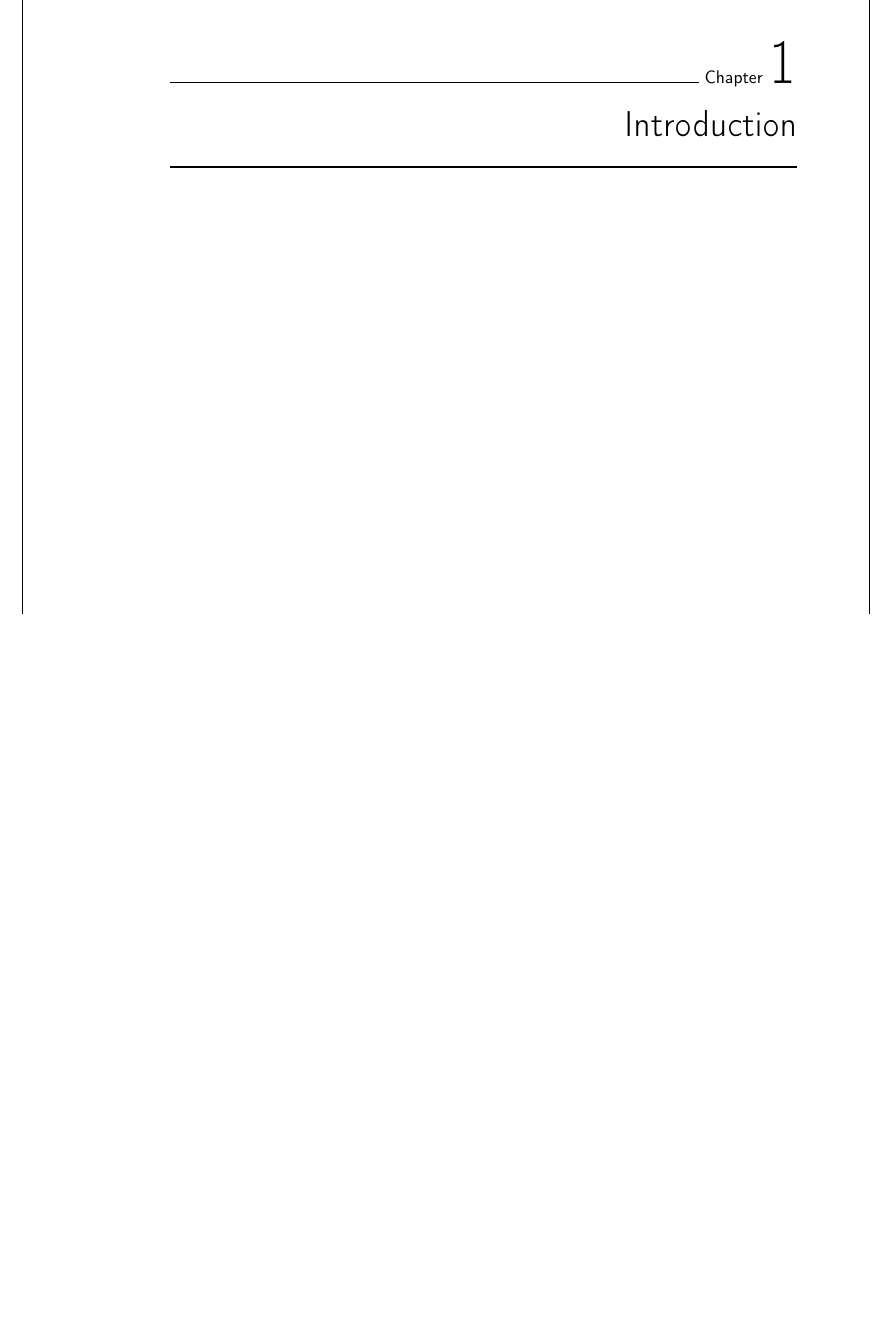
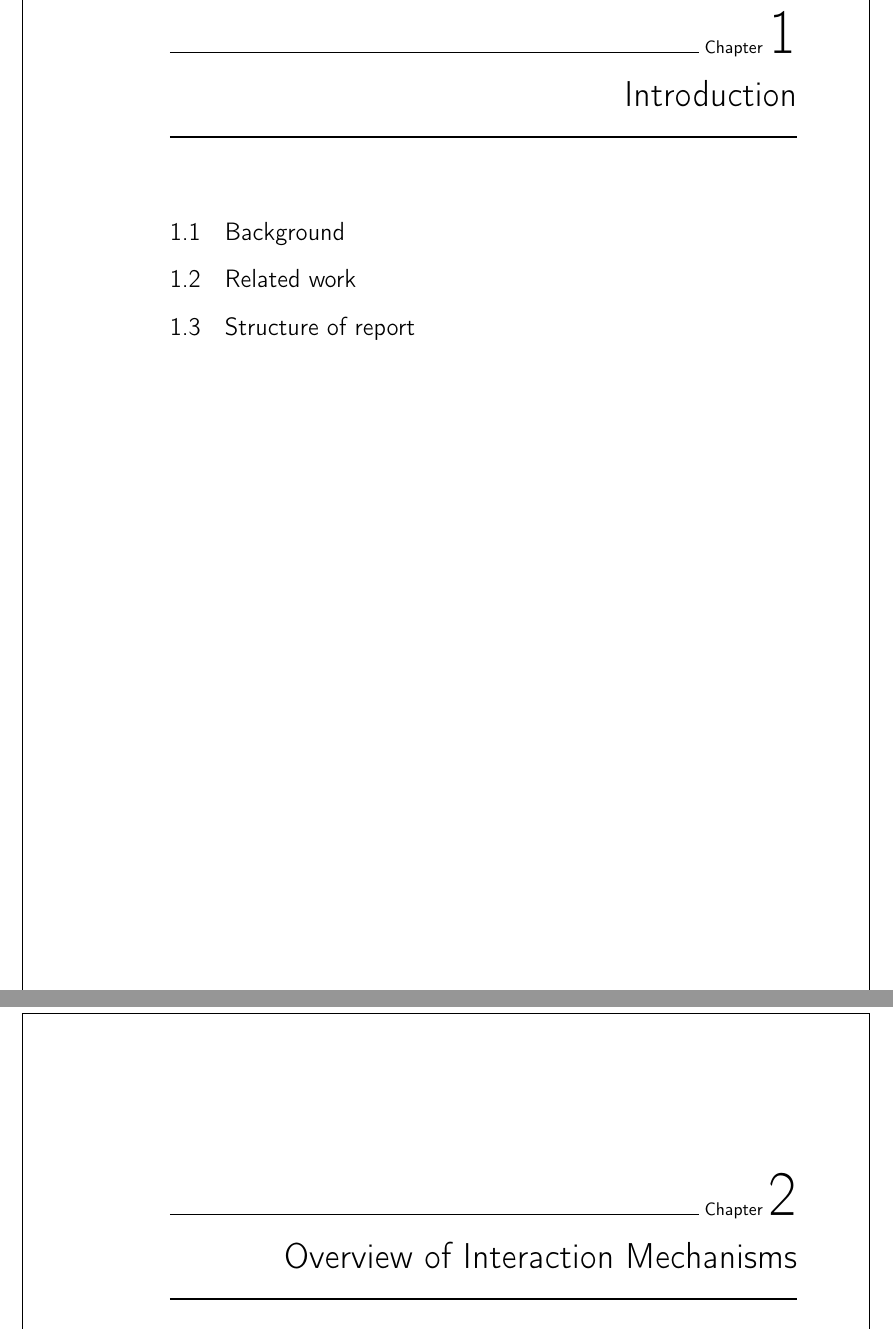
Before and after one commit to wing-0/Exjobb, a LaTeX thesis (Text/Report/report.tex): part of page 10 of 10 before the commit and two parts of pages 11 and 12 of 18 after it, the two joined at a grey line, cut so that both start at the same text, the shorter picture padded with empty space. Compiled offline with pdfLaTeX.

Commit message:
Add more structure to the report

```diff
--- a/Text/Report/report.tex
+++ b/Text/Report/report.tex
@@ -61,3 +63,12 @@
 
 	\chapter{Introduction}
 
+	\section{Background}
+
+	\section{Related work}
+
+	\section{Structure of report}
+
+	\chapter{Overview of Interaction Mechanisms}
+
+	\chapter{Photoelastic Interaction}
```
Also changed, not shown: Text/Report/report.tex (15 more changed lines).
